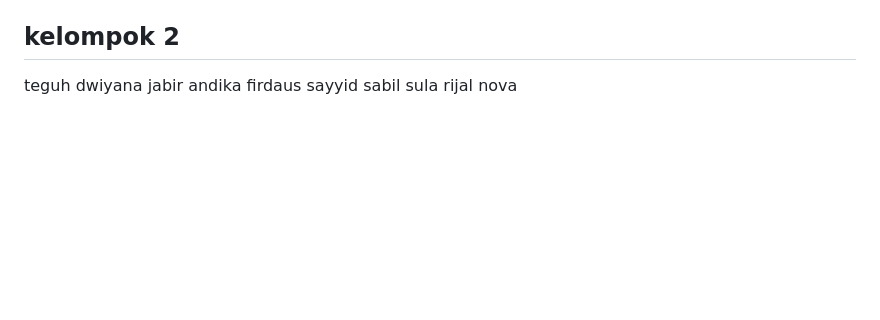
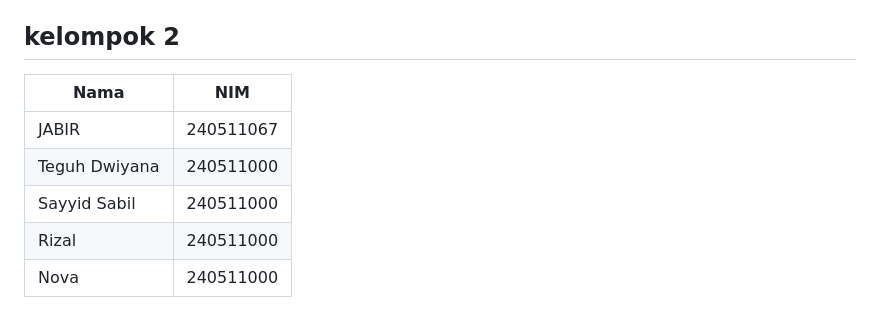
Before and after one commit to jabirfirdaus/Panasea, a Markdown page: README.md, the part around the change. GitHub-like rendering; blank space fills up the shorter version.

Commit message:
update group name

```diff
--- a/README.md
+++ b/README.md
@@ -109,8 +109,11 @@ Panasea/
 Project ini dibuat untuk keperluan tugas kuliah.
 
 ## kelompok 2
-teguh dwiyana
-jabir andika firdaus
-sayyid sabil sula
-rijal
-nova
+
+| Nama | NIM |
+|----------|----------|
+| JABIR    | 240511067 |
+| Teguh Dwiyana | 240511000 |
+| Sayyid Sabil | 240511000 |
+| Rizal | 240511000 |
+| Nova | 240511000 |
```
